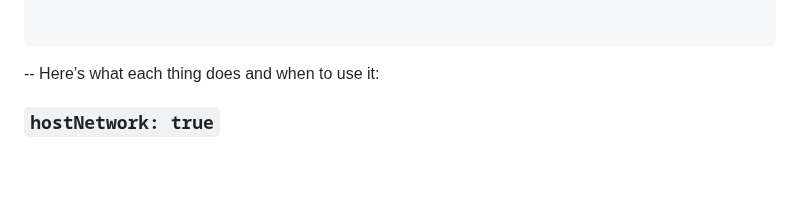
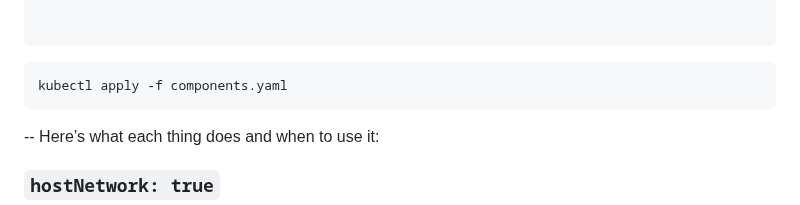
Before and after one commit to ram1997python/Kubernetes-references, a Markdown page: HPA.md, the part around the change. Drawn GitHub-style; blank space fills up the shorter version.

````diff
--- a/HPA.md
+++ b/HPA.md
@@ -255,6 +255,10 @@ EOF
 
 
 ```
+```bash
+kubectl apply -f components.yaml
+```
+
 
 --
 Here’s what each thing does and when to use it:
````
